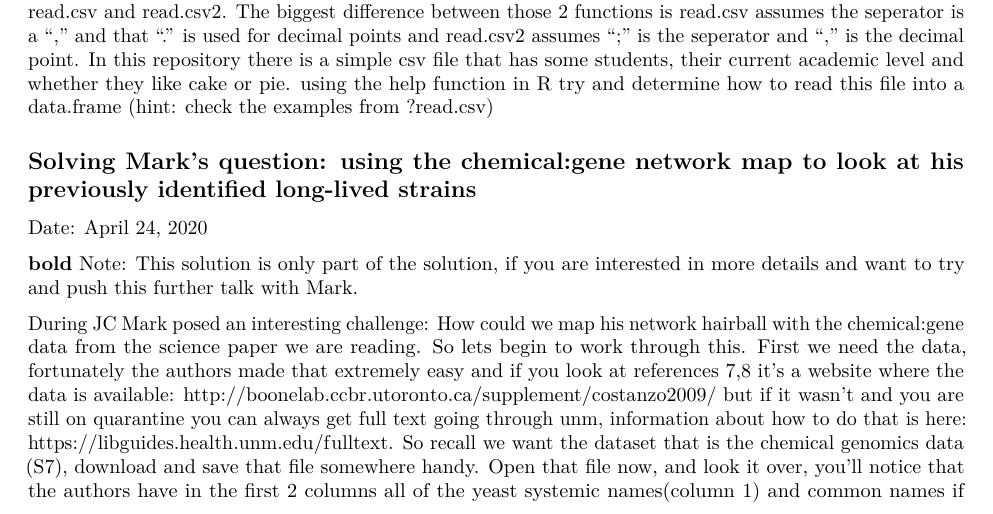
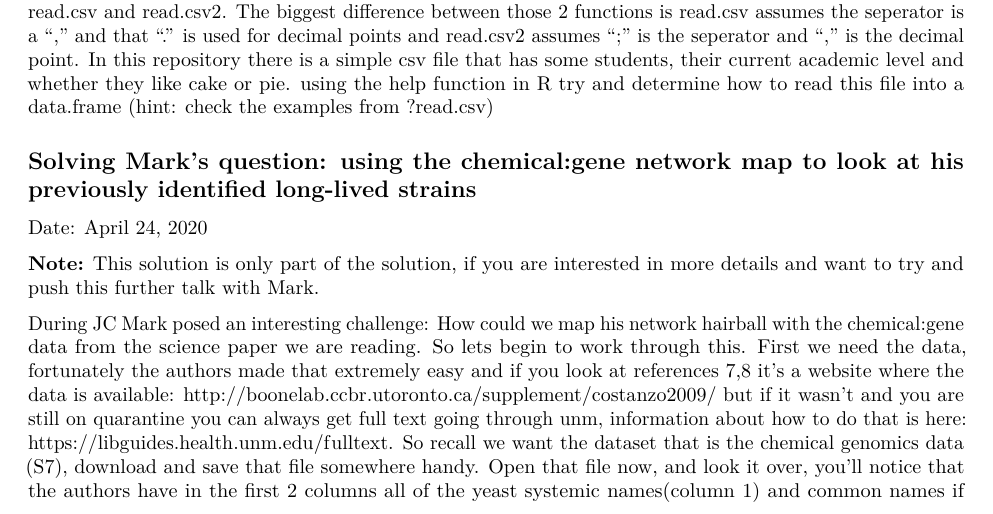
Before and after one commit to fitzwolf/RIntroduction, an R Markdown document (First.Rmd): part of page 3 of 5, cut so that both start at the same text. Rendered offline with R 4.5, knitr and Pandoc, then LaTeX, with nearby package versions.

Commit message:
bolded the correct thing

```diff
--- a/First.Rmd
+++ b/First.Rmd
@@ -92,7 +92,7 @@ One of the more common actions you will do is to get data from a csv file, such
 ## Solving Mark's question: using the chemical:gene network map to look at his previously identified long-lived strains
 Date: April 24, 2020
 
-**bold** Note: This solution is only part of the solution, if you are interested in more details and want to try and push this further talk with Mark.
+**Note:** This solution is only part of the solution, if you are interested in more details and want to try and push this further talk with Mark.
 
 
 During JC Mark posed an interesting challenge: How could we map his network hairball with the chemical:gene data from the science paper we are reading. So lets begin to work through this. First we need the data, fortunately the authors made that extremely easy and if you look at references 7,8 it's a website where the data is available: http://boonelab.ccbr.utoronto.ca/supplement/costanzo2009/ but if it wasn't and you are still on quarantine you can always get full text going through unm, information about how to do that is here: https://libguides.health.unm.edu/fulltext. So recall we want the dataset that is the chemical genomics data (S7), download and save that file somewhere handy. Open that file now, and look it over, you'll notice that the authors have in the first 2 columns all of the yeast systemic names(column 1) and common names if available(column 2). Look over the rest of the file to get an understanding of what you are looking at and if need be check back with the paper. The last step is you need to save this as a csv rather than xls, R offers some options for reading xls but it's not guaranteed to work and we know csv will. Now we can import that data in, so lets do that. Next we need Mark's list of long-lived genes, that's S2 from his paper, so grab that and repeat steps above. You'll notice that the top 2 lines of this file
```
